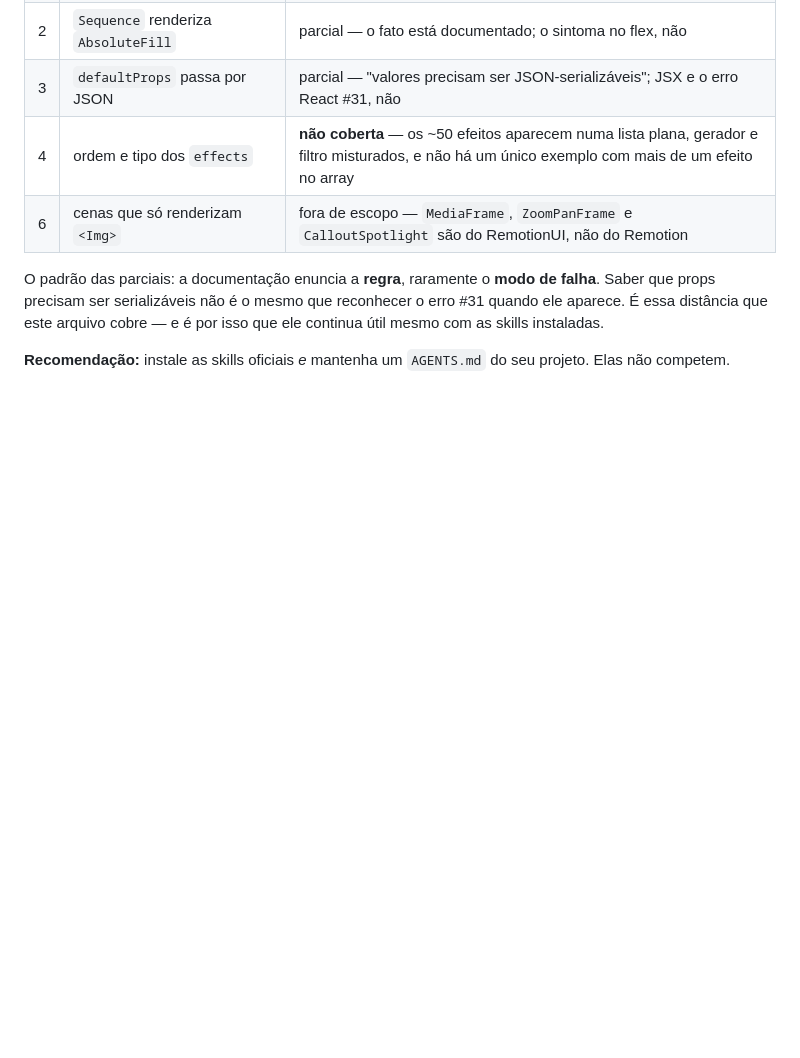
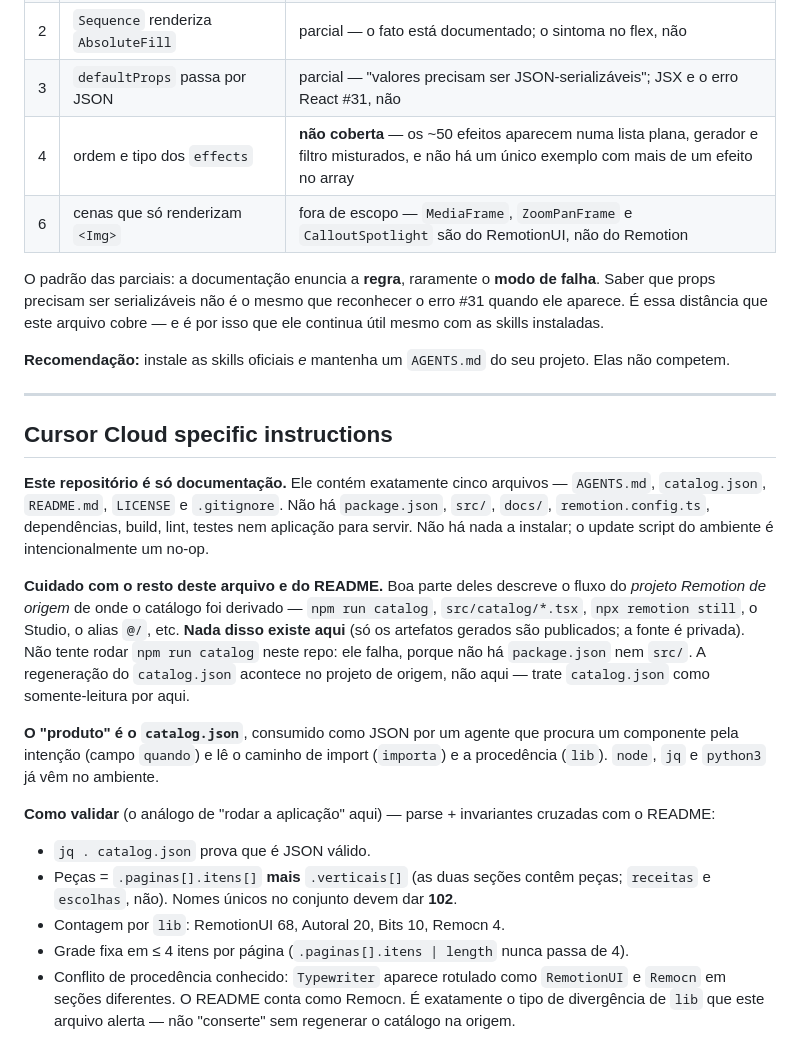
Before and after one commit to victorsodre/remotion-agent-catalog, a Markdown page: AGENTS.md, the part around the change. Drawn GitHub-style; blank space fills up the shorter version.

Commit message:
docs(agents): add Cursor Cloud specific instructions for docs-only repo
Co-authored-by: oVictor <victorsodre@gmail.com>

```diff
--- a/AGENTS.md
+++ b/AGENTS.md
@@ -133,3 +133,34 @@ props precisam ser serializáveis não é o mesmo que reconhecer o erro #31 quan
 distância que este arquivo cobre — e é por isso que ele continua útil mesmo com as skills instaladas.
 
 **Recomendação:** instale as skills oficiais *e* mantenha um `AGENTS.md` do seu projeto. Elas não competem.
+
+---
+
+## Cursor Cloud specific instructions
+
+**Este repositório é só documentação.** Ele contém exatamente cinco arquivos — `AGENTS.md`,
+`catalog.json`, `README.md`, `LICENSE` e `.gitignore`. Não há `package.json`, `src/`, `docs/`,
+`remotion.config.ts`, dependências, build, lint, testes nem aplicação para servir. Não há nada a
+instalar; o update script do ambiente é intencionalmente um no-op.
+
+**Cuidado com o resto deste arquivo e do README.** Boa parte deles descreve o fluxo do *projeto
+Remotion de origem* de onde o catálogo foi derivado — `npm run catalog`, `src/catalog/*.tsx`,
+`npx remotion still`, o Studio, o alias `@/`, etc. **Nada disso existe aqui** (só os artefatos
+gerados são publicados; a fonte é privada). Não tente rodar `npm run catalog` neste repo: ele falha,
+porque não há `package.json` nem `src/`. A regeneração do `catalog.json` acontece no projeto de
+origem, não aqui — trate `catalog.json` como somente-leitura por aqui.
+
+**O "produto" é o `catalog.json`**, consumido como JSON por um agente que procura um componente pela
+intenção (campo `quando`) e lê o caminho de import (`importa`) e a procedência (`lib`). `node`, `jq` e
+`python3` já vêm no ambiente.
+
+**Como validar** (o análogo de "rodar a aplicação" aqui) — parse + invariantes cruzadas com o README:
+
+- `jq . catalog.json` prova que é JSON válido.
+- Peças = `.paginas[].itens[]` **mais** `.verticais[]` (as duas seções contêm peças; `receitas` e
+  `escolhas`, não). Nomes únicos no conjunto devem dar **102**.
+- Contagem por `lib`: RemotionUI 68, Autoral 20, Bits 10, Remocn 4.
+- Grade fixa em ≤ 4 itens por página (`.paginas[].itens | length` nunca passa de 4).
+- Conflito de procedência conhecido: `Typewriter` aparece rotulado como `RemotionUI` e `Remocn` em
+  seções diferentes. O README conta como Remocn. É exatamente o tipo de divergência de `lib` que este
+  arquivo alerta — não "conserte" sem regenerar o catálogo na origem.
```
